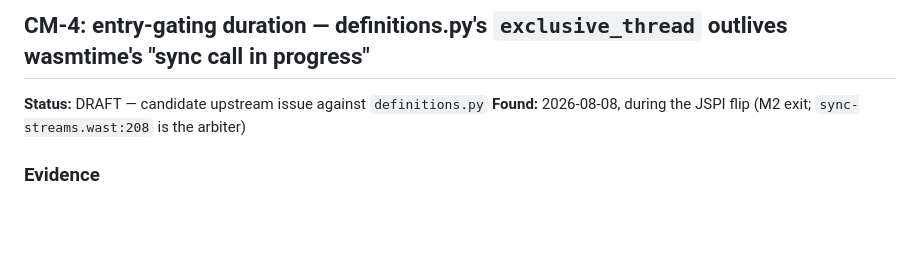
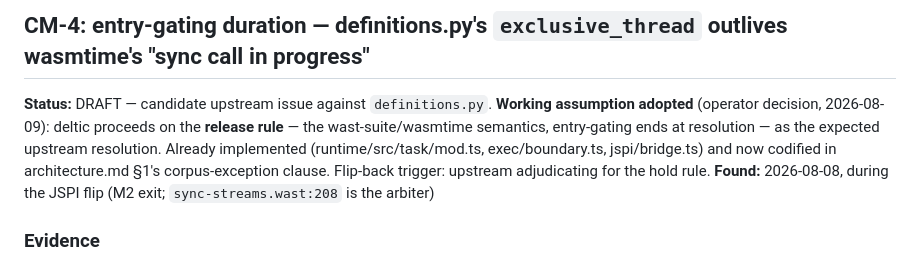
Before and after one commit to lann/deltic, a Markdown page: upstream-component-model-repo-findings.md, the part around the change. Rendered like a GitHub page; blank space fills up the shorter version.

```diff
--- a/upstream-component-model-repo-findings.md
+++ b/upstream-component-model-repo-findings.md
@@ -182,7 +182,13 @@ In `cancel_copy`, when the pending event is a stream `COMPLETED`, deliver
 
 ## CM-4: entry-gating duration — definitions.py's `exclusive_thread` outlives wasmtime's "sync call in progress"
 
-**Status:** DRAFT — candidate upstream issue against `definitions.py`
+**Status:** DRAFT — candidate upstream issue against `definitions.py`.
+**Working assumption adopted** (operator decision, 2026-08-09): deltic
+proceeds on the **release rule** — the wast-suite/wasmtime semantics,
+entry-gating ends at resolution — as the expected upstream resolution.
+Already implemented (runtime/src/task/mod.ts, exec/boundary.ts,
+jspi/bridge.ts) and now codified in architecture.md §1's corpus-exception
+clause. Flip-back trigger: upstream adjudicating for the hold rule.
 **Found:** 2026-08-08, during the JSPI flip (M2 exit; `sync-streams.wast:208` is the arbiter)
 
 ### Evidence
```
Also changed, not shown: docs/architecture.md (+10 -1 lines).
